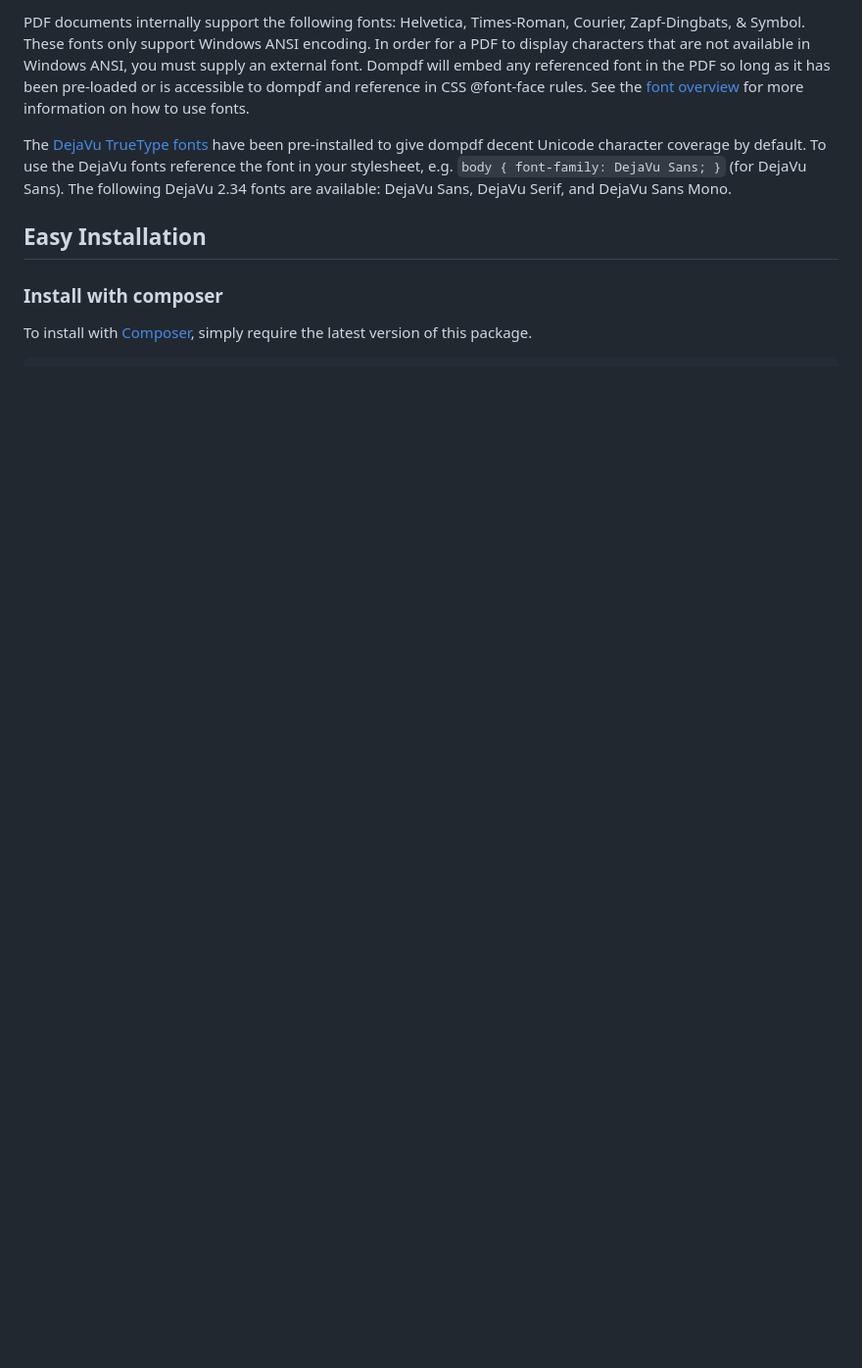
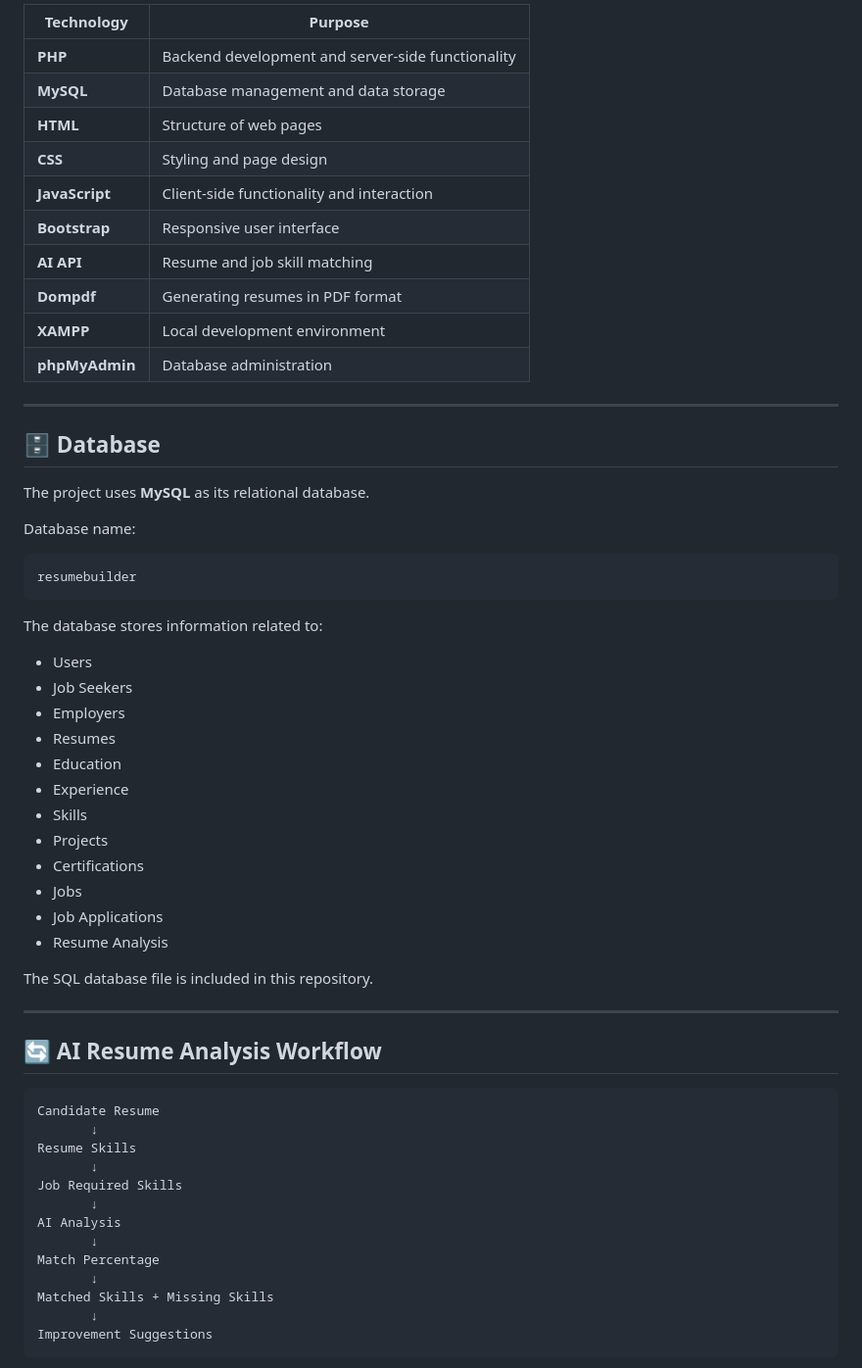
Before and after one commit to bismafarheen65-hub/Smart-Resume-Analyzer-Job-Portal, a Markdown page: README.md, the part around one of its changes. Shown at 98% size. Drawn GitHub-style; blank space fills up the shorter version.

````diff
--- a/README.md
+++ b/README.md
@@ -69,22 +70,63 @@ https://github.com/dompdf/dompdf/wiki/Requirements
 
-PDF documents internally support the following fonts: Helvetica, Times-Roman,
-Courier, Zapf-Dingbats, & Symbol. These fonts only support Windows ANSI
-encoding. In order for a PDF to display characters that are not available in
-Windows ANSI, you must supply an external font. Dompdf will embed any referenced
-font in the PDF so long as it has been pre-loaded or is accessible to dompdf and
-reference in CSS @font-face rules. See the
-[font overview](https://github.com/dompdf/dompdf/wiki/About-Fonts-and-Character-Encoding)
-for more information on how to use fonts.
+| Technology     | Purpose                                           |
+| -------------- | ------------------------------------------------- |
+| **PHP**        | Backend development and server-side functionality |
+| **MySQL**      | Database management and data storage              |
+| **HTML**       | Structure of web pages                            |
+| **CSS**        | Styling and page design                           |
+| **JavaScript** | Client-side functionality and interaction         |
+| **Bootstrap**  | Responsive user interface                         |
+| **AI API**     | Resume and job skill matching                     |
+| **Dompdf**     | Generating resumes in PDF format                  |
+| **XAMPP**      | Local development environment                     |
+| **phpMyAdmin** | Database administration                           |
 
-The [DejaVu TrueType fonts](https://dejavu-fonts.github.io/) have been pre-installed
-to give dompdf decent Unicode character coverage by default. To use the DejaVu
-fonts reference the font in your stylesheet, e.g. `body { font-family: DejaVu
-Sans; }` (for DejaVu Sans). The following DejaVu 2.34 fonts are available:
-DejaVu Sans, DejaVu Serif, and DejaVu Sans Mono.
+---
 
-## Easy Installation
+## 🗄️ Database
 
-### Install with composer
+The project uses **MySQL** as its relational database.
 
-To install with [Composer](https://getcomposer.org/), simply require the
-latest version of this package.
+Database name:
+
+```text
+resumebuilder
+```
+
+The database stores information related to:
+
+* Users
+* Job Seekers
+* Employers
+* Resumes
+* Education
+* Experience
+* Skills
+* Projects
+* Certifications
+* Jobs
+* Job Applications
+* Resume Analysis
+
+The SQL database file is included in this repository.
+
+---
+
+## 🔄 AI Resume Analysis Workflow
+
+```text
+Candidate Resume
+       ↓
+Resume Skills
+       ↓
+Job Required Skills
+       ↓
+AI Analysis
+       ↓
+Match Percentage
+       ↓
+Matched Skills + Missing Skills
+       ↓
+Improvement Suggestions
+```
+
````
Also changed, not shown: other parts of README.md (+232 -167 lines).
